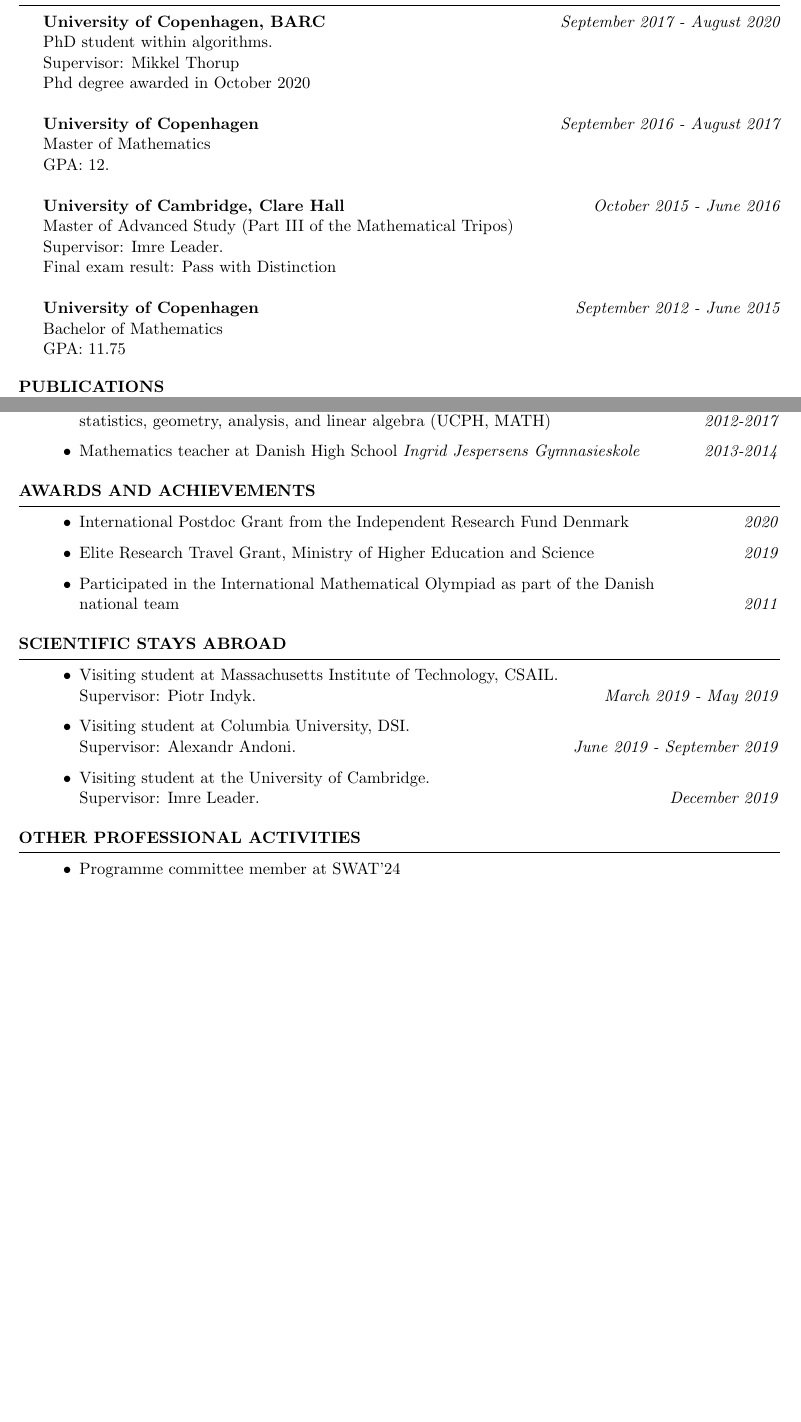
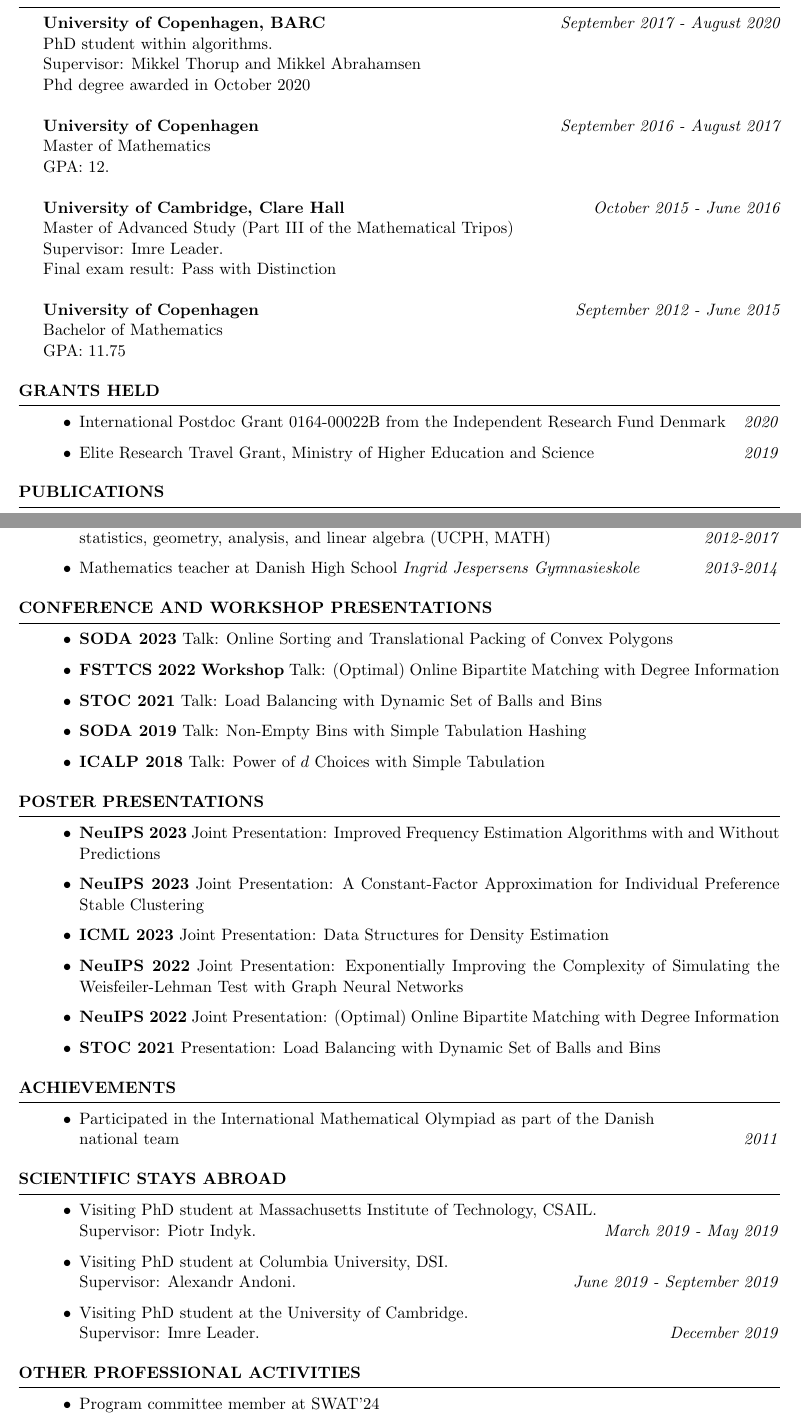
Before and after one commit to andersaamand/andersaamand.github.io, a LaTeX CV (CV/CV.tex): two parts of pages 1 and 3 of 3 before the commit and two parts of pages 1 and 3 of 4 after it, joined at a grey line, cut so that both start at the same text, the shorter picture padded with empty space. Compiled offline with pdfLaTeX.

Commit message:
Trying to update CV

```diff
--- a/CV/CV.tex
+++ b/CV/CV.tex
@@ -59,7 +59,7 @@
 \begin{rSection}{Education}
 
 {\bf University of Copenhagen, BARC} \hfill {\em September 2017 - August 2020}
-\\ PhD student within algorithms. \\Supervisor: Mikkel Thorup
+\\ PhD student within algorithms. \\Supervisor: Mikkel Thorup and Mikkel Abrahamsen
 \\ Phd degree awarded in October 2020\\
 \\{\bf University of Copenhagen} \hfill {\em September 2016 - August 2017}
 \\ Master of Mathematics
@@ -72,6 +72,18 @@
 \\ Bachelor of Mathematics
 \\ GPA: 11.75
 \end{rSection}
+
+\begin{rSection}{Grants held}
+\begin{itemize}
+\item International Postdoc Grant
+0164-00022B from the Independent Research Fund Denmark  \hfill{\emph{2020}}
+\item Elite Research Travel Grant, Ministry of Higher Education and Science  \hfill{\emph{2019}}
+\end{itemize}
+\end{rSection}
+
+
+
+
 
 \begin{rSection}{Publications}
 \bibliographystyle{unsrt}
@@ -113,23 +128,44 @@
+ \begin{rSection}{Conference and Workshop Presentations}
+ \begin{itemize}
+ \item  \textbf{SODA 2023}  Talk: Online Sorting and Translational Packing of Convex Polygons
+ \item \textbf{FSTTCS 2022 Workshop} Talk: (Optimal) Online Bipartite Matching with Degree Information
+ \item \textbf{STOC 2021} Talk: Load Balancing with Dynamic Set of Balls and Bins
+ \item \textbf{SODA 2019} Talk: Non-Empty Bins with Simple Tabulation Hashing
+ \item  \textbf{ICALP 2018} Talk: Power of $d$ Choices with Simple Tabulation
+ \end{itemize}
+ \end{rSection}
+
+  \begin{rSection}{Poster Presentations}
+ \begin{itemize}
+  \item  \textbf{NeuIPS 2023} Joint Presentation: Improved Frequency Estimation Algorithms with and Without Predictions
+  \item  \textbf{NeuIPS 2023} Joint Presentation: A Constant-Factor Approximation for Individual Preference Stable Clustering
+  \item  \textbf{ICML 2023} Joint Presentation: Data Structures for Density Estimation
+  \item  \textbf{NeuIPS 2022} Joint Presentation: Exponentially Improving the Complexity of Simulating the Weisfeiler-Lehman Test with
+Graph Neural Networks
+  \item  \textbf{NeuIPS 2022} Joint Presentation: (Optimal) Online Bipartite Matching with Degree Information
+  \item  \textbf{STOC 2021} Presentation: Load Balancing with Dynamic Set of Balls and Bins
+ \end{itemize}
+ \end{rSection}
+
+
+\begin{rSection}{Achievements}
+\begin{itemize}
+\item Participated in the International Mathematical Olympiad as part of the Danish \\ national team  \hfill{\emph{2011}}
+\end{itemize}
+\end{rSection}
+
 %----------------------------------------------------------------------------------------
 %	TECHNICAL STRENGTHS SECTION
 %----------------------------------------------------------------------------------------
-
-\begin{rSection}{Awards and achievements}
-\begin{itemize}
-\item International Postdoc Grant from the Independent Research Fund Denmark  \hfill{\emph{2020}}
-\item Elite Research Travel Grant, Ministry of Higher Education and Science  \hfill{\emph{2019}}
-\item Participated in the International Mathematical Olympiad as part of the Danish \\ national team  \hfill{\emph{2011}}
-\end{itemize}
-\end{rSection}
 
 %----------------------------------------------------------------------------------------
 %	WORK EXPERIENCE SECTION
 %----------------------------------------------------------------------------------------
 \begin{rSection}{Scientific stays abroad}
 \begin{itemize}
-\item Visiting student at Massachusetts Institute of Technology, CSAIL. \\Supervisor: Piotr Indyk. \hfill{\emph{March 2019 - May 2019}}
-\item Visiting student at Columbia University, DSI. \\ Supervisor: Alexandr Andoni. \hfill{\emph{June 2019 - September 2019}}
-\item Visiting student at the University of Cambridge.  \\Supervisor: Imre Leader. \hfill{\emph{December 2019}}
+\item Visiting PhD student at Massachusetts Institute of Technology, CSAIL. \\Supervisor: Piotr Indyk. \hfill{\emph{March 2019 - May 2019}}
+\item Visiting PhD student at Columbia University, DSI. \\ Supervisor: Alexandr Andoni. \hfill{\emph{June 2019 - September 2019}}
+\item Visiting PhD student at the University of Cambridge.  \\Supervisor: Imre Leader. \hfill{\emph{December 2019}}
 \end{itemize}
 
 \end{rSection}
@@ -137,8 +173,8 @@
 
 \begin{rSection}{Other professional activities}
 \begin{itemize}
-\item Programme committee member at SWAT'24
-\item Referee for conferences and journals: NeurIPS, ICML, JACM, STOC, SODA, ICALP, SoCG, CPM.
+\item Program committee member at SWAT'24
+\item Reviewer for conferences and journals: NeurIPS, ICML, JACM, STOC, SODA, ICALP, SoCG, CPM.
 \end{itemize}
 
 \end{rSection}
```
Also changed, not shown: CV/CV.pdf, cv.pdf, CV/CV.tex (17 more changed lines), 5 other files.
